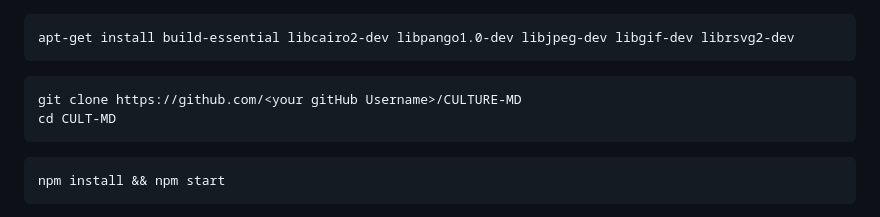
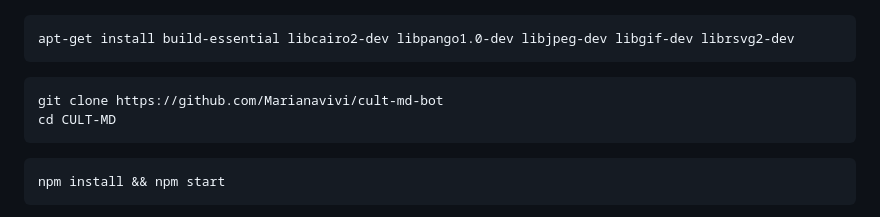
Before and after one commit to Marianavivi/cult-md-bot, a Markdown page: README.md, the part around the change. Drawn GitHub-style.

````diff
--- a/README.md
+++ b/README.md
@@ -157,7 +157,7 @@ curl -fsSl https://deb.nodesource.com/setup_lts.x | bash - && apt -y install nod
 apt-get install build-essential libcairo2-dev libpango1.0-dev libjpeg-dev libgif-dev librsvg2-dev
 ```
 ```
-git clone https://github.com/<your gitHub Username>/CULTURE-MD
+git clone https://github.com/Marianavivi/cult-md-bot
 cd CULT-MD
 ```
 ```
````
